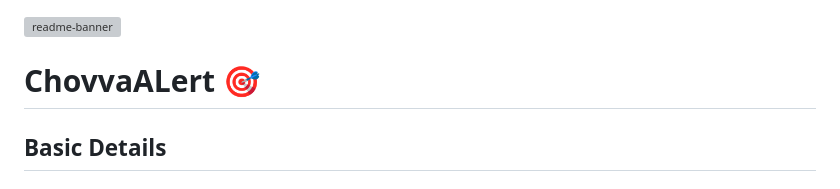
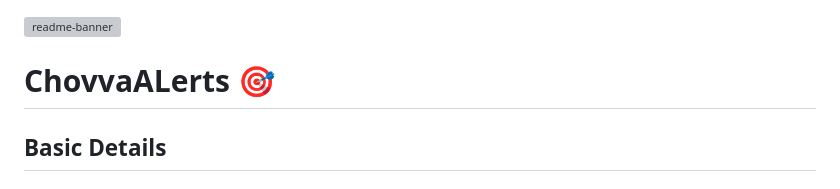
Before and after one commit to allenvpothen/ChovvaALerts, a Markdown page: README.md, the part around the change. Rendered like a GitHub page; grey boxes are pictures that could not be loaded.

```diff
--- a/README.md
+++ b/README.md
@@ -1,6 +1,6 @@
 <img width="1280" alt="readme-banner" src="https://github.com/user-attachments/assets/35332e92-44cb-425b-9dff-27bcf1023c6c">
 
-# ChovvaALert 🎯
+# ChovvaALerts 🎯
 
 
 ## Basic Details
```
